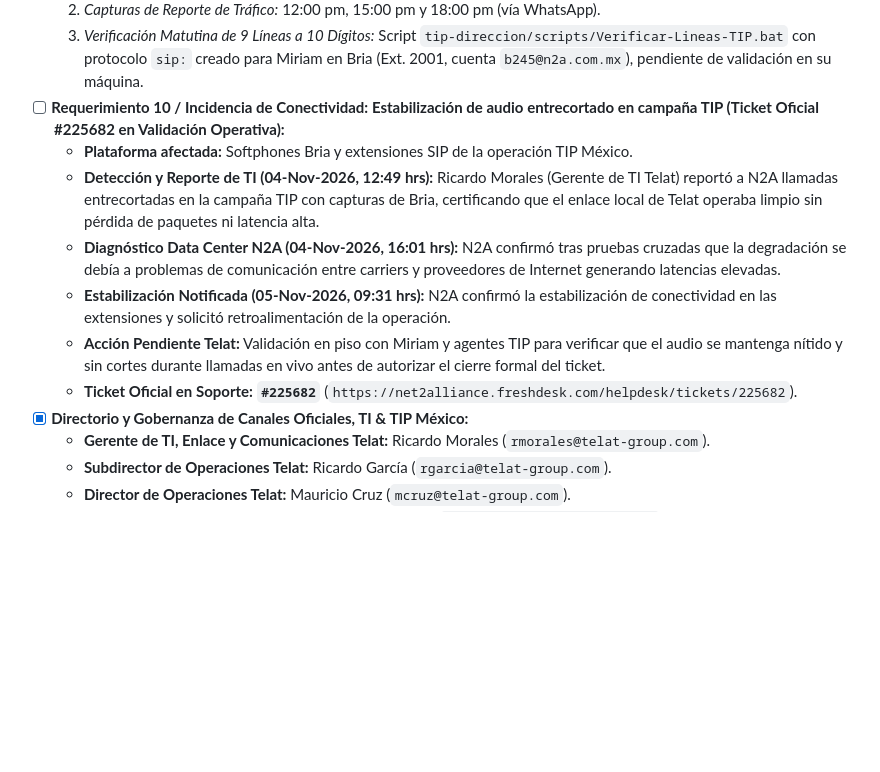
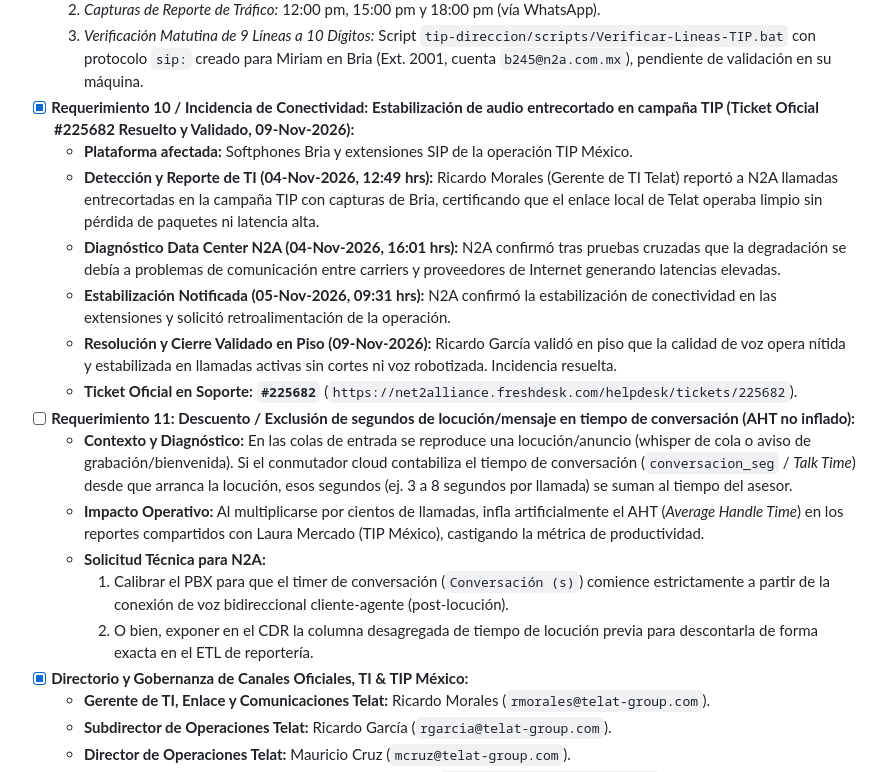
Before and after one commit to morocog/tip-direccion, a Markdown page: docs/PENDIENTES.md, the part around the change. Drawn GitHub-style; blank space fills up the shorter version.

Commit message:
docs(pendientes): cerrar ticket n2a #225682 y registrar requerimiento 11 exclusion de segundos en aht

```diff
--- a/docs/PENDIENTES.md
+++ b/docs/PENDIENTES.md
@@ -124,13 +124,19 @@ Este documento mantiene el estado de verificación, roadmap, acuerdos y deuda t
   1. *Capturas de Agentes Disponibles:* 08:30 am, 10:00 am y 11:00 am (vía WhatsApp).
   2. *Capturas de Reporte de Tráfico:* 12:00 pm, 15:00 pm y 18:00 pm (vía WhatsApp).
   3. *Verificación Matutina de 9 Líneas a 10 Dígitos:* Script `tip-direccion/scripts/Verificar-Lineas-TIP.bat` con protocolo `sip:` creado para Miriam en Bria (Ext. 2001, cuenta `b245@n2a.com.mx`), pendiente de validación en su máquina.
-- [ ] **Requerimiento 10 / Incidencia de Conectividad: Estabilización de audio entrecortado en campaña TIP (Ticket Oficial #225682 en Validación Operativa):**
+- [x] **Requerimiento 10 / Incidencia de Conectividad: Estabilización de audio entrecortado en campaña TIP (Ticket Oficial #225682 Resuelto y Validado, 09-Nov-2026):**
   - **Plataforma afectada:** Softphones Bria y extensiones SIP de la operación TIP México.
   - **Detección y Reporte de TI (04-Nov-2026, 12:49 hrs):** Ricardo Morales (Gerente de TI Telat) reportó a N2A llamadas entrecortadas en la campaña TIP con capturas de Bria, certificando que el enlace local de Telat operaba limpio sin pérdida de paquetes ni latencia alta.
   - **Diagnóstico Data Center N2A (04-Nov-2026, 16:01 hrs):** N2A confirmó tras pruebas cruzadas que la degradación se debía a problemas de comunicación entre carriers y proveedores de Internet generando latencias elevadas.
   - **Estabilización Notificada (05-Nov-2026, 09:31 hrs):** N2A confirmó la estabilización de conectividad en las extensiones y solicitó retroalimentación de la operación.
-  - **Acción Pendiente Telat:** Validación en piso con Miriam y agentes TIP para verificar que el audio se mantenga nítido y sin cortes durante llamadas en vivo antes de autorizar el cierre formal del ticket.
+  - **Resolución y Cierre Validado en Piso (09-Nov-2026):** Ricardo García validó en piso que la calidad de voz opera nítida y estabilizada en llamadas activas sin cortes ni voz robotizada. Incidencia resuelta.
   - **Ticket Oficial en Soporte:** **`#225682`** (`https://net2alliance.freshdesk.com/helpdesk/tickets/225682`).
+- [ ] **Requerimiento 11: Descuento / Exclusión de segundos de locución/mensaje en tiempo de conversación (AHT no inflado):**
+  - **Contexto y Diagnóstico:** En las colas de entrada se reproduce una locución/anuncio (whisper de cola o aviso de grabación/bienvenida). Si el conmutador cloud contabiliza el tiempo de conversación (`conversacion_seg` / *Talk Time*) desde que arranca la locución, esos segundos (ej. 3 a 8 segundos por llamada) se suman al tiempo del asesor.
+  - **Impacto Operativo:** Al multiplicarse por cientos de llamadas, infla artificialmente el AHT (*Average Handle Time*) en los reportes compartidos con Laura Mercado (TIP México), castigando la métrica de productividad.
+  - **Solicitud Técnica para N2A:**
+    1. Calibrar el PBX para que el timer de conversación (`Conversación (s)`) comience estrictamente a partir de la conexión de voz bidireccional cliente-agente (post-locución).
+    2. O bien, exponer en el CDR la columna desagregada de tiempo de locución previa para descontarla de forma exacta en el ETL de reportería.
 - [x] **Directorio y Gobernanza de Canales Oficiales, TI & TIP México:**
   - **Gerente de TI, Enlace y Comunicaciones Telat:** Ricardo Morales (`rmorales@telat-group.com`).
   - **Subdirector de Operaciones Telat:** Ricardo García (`rgarcia@telat-group.com`).
```
